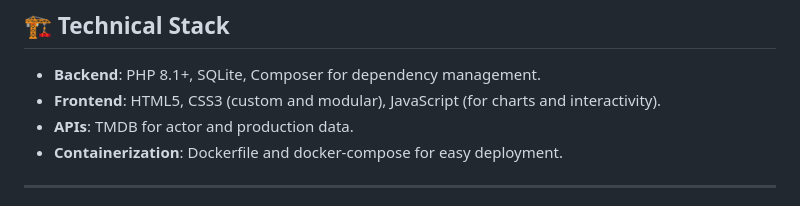
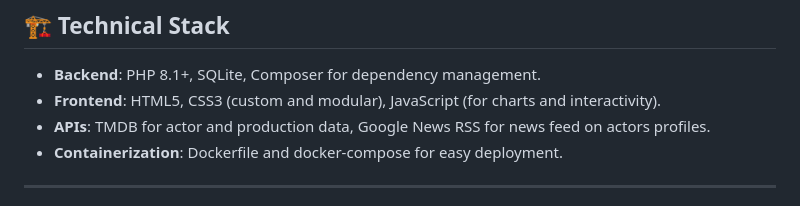
Before and after one commit to denisturcanu84/ActorAwardsVisualizer, a Markdown page: README.md, the part around the change printed below. Drawn GitHub-style.

```diff
--- a/README.md
+++ b/README.md
@@ -108,7 +117,7 @@ A web app for exploring Screen Actors Guild Award winners, built with PHP, HTML,
 
 - **Backend**: PHP 8.1+, SQLite, Composer for dependency management.
 - **Frontend**: HTML5, CSS3 (custom and modular), JavaScript (for charts and interactivity).
-- **APIs**: TMDB for actor and production data.
+- **APIs**: TMDB for actor and production data, Google News RSS for news feed on actors profiles.
 - **Containerization**: Dockerfile and docker-compose for easy deployment.
 
 ---
```
Also changed, not shown: other parts of README.md (+9 -0 lines).
